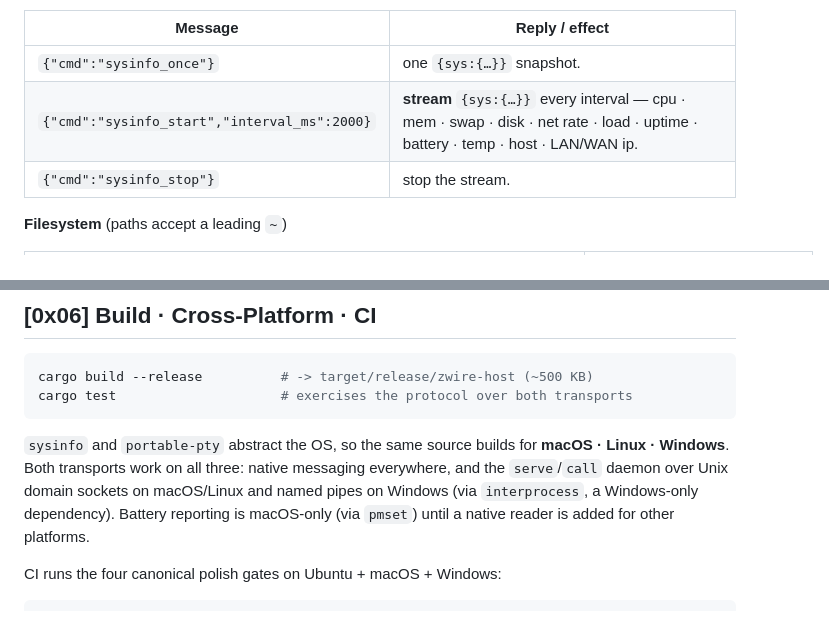
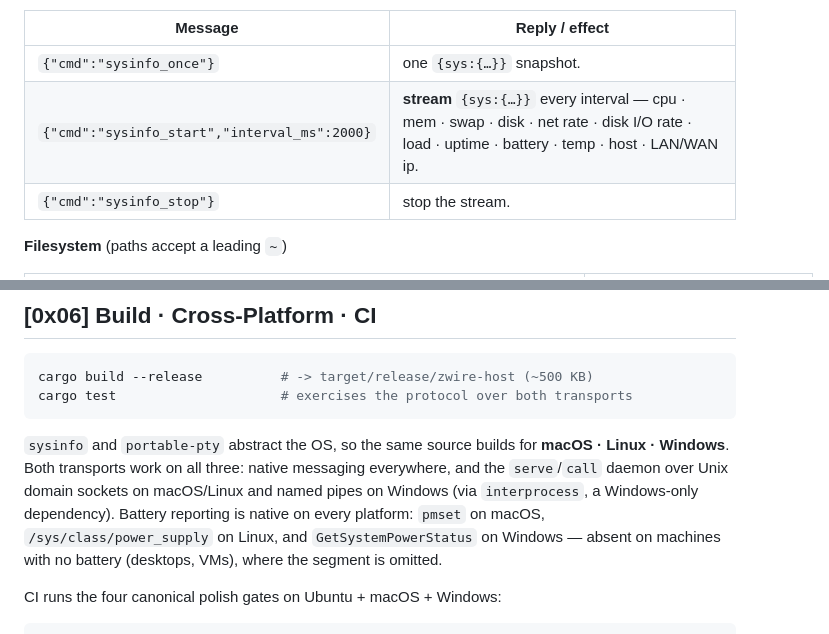
Before and after one commit to MenkeTechnologies/zwire-host, a Markdown page: README.md, 2 parts joined by grey strips. Rendered like a GitHub page.

Commit message:
docs: README sys-frame stream list gains disk I/O rate + crossplatform battery reader

```diff
--- a/README.md
+++ b/README.md
@@ -99,7 +99,7 @@ multiplex many in-flight requests, streams, and terminals over one connection.
 | Message | Reply / effect |
 |---|---|
 | `{"cmd":"sysinfo_once"}` | one `{sys:{…}}` snapshot. |
-| `{"cmd":"sysinfo_start","interval_ms":2000}` | **stream** `{sys:{…}}` every interval — cpu · mem · swap · disk · net rate · load · uptime · battery · temp · host · LAN/WAN ip. |
+| `{"cmd":"sysinfo_start","interval_ms":2000}` | **stream** `{sys:{…}}` every interval — cpu · mem · swap · disk · net rate · disk I/O rate · load · uptime · battery · temp · host · LAN/WAN ip. |
 | `{"cmd":"sysinfo_stop"}` | stop the stream. |
 
 **Filesystem** (paths accept a leading `~`)
@@ -267,8 +267,9 @@ cargo test                     # exercises the protocol over both transports
 **macOS · Linux · Windows**. Both transports work on all three: native messaging
 everywhere, and the `serve`/`call` daemon over Unix domain sockets on macOS/Linux
 and named pipes on Windows (via `interprocess`, a Windows-only dependency).
-Battery reporting is macOS-only (via `pmset`) until a native reader is added for
-other platforms.
+Battery reporting is native on every platform: `pmset` on macOS,
+`/sys/class/power_supply` on Linux, and `GetSystemPowerStatus` on Windows —
+absent on machines with no battery (desktops, VMs), where the segment is omitted.
 
 CI runs the four canonical polish gates on Ubuntu + macOS + Windows:
 
```
